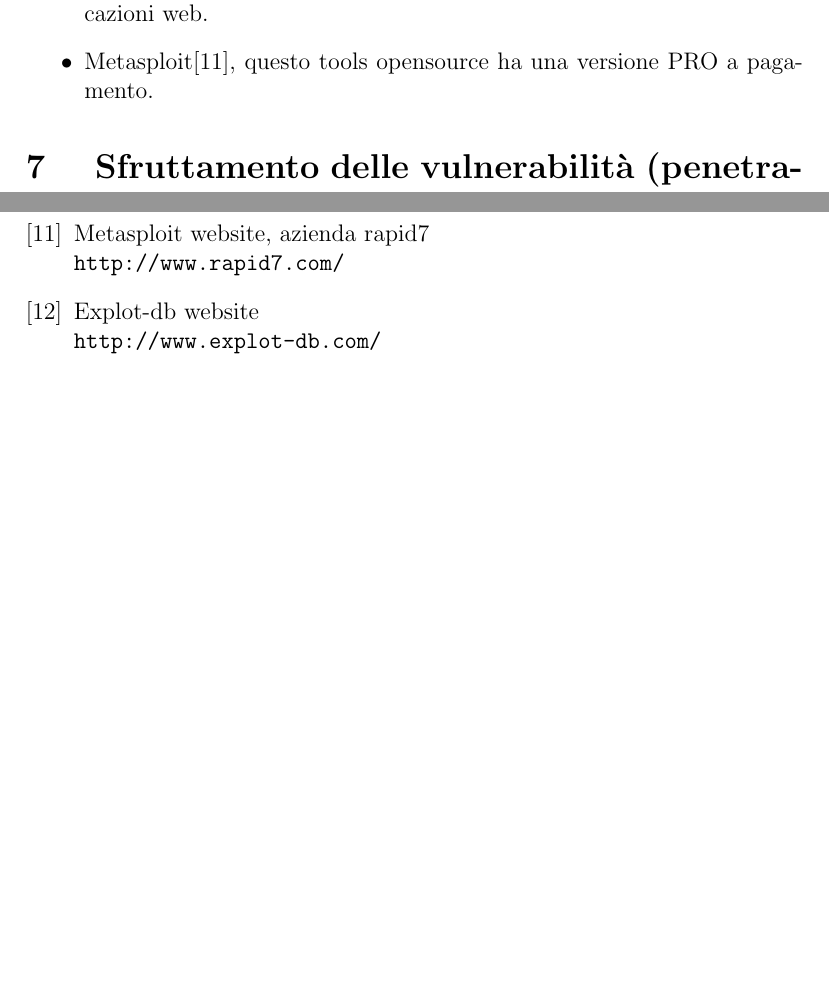
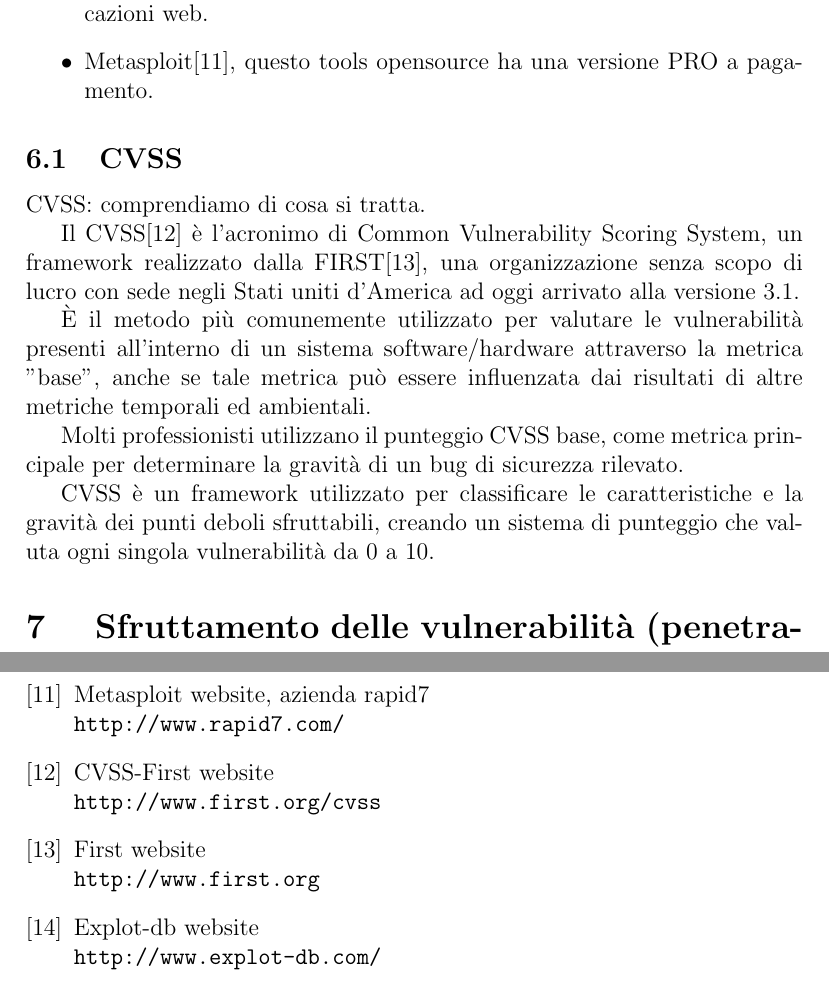
Before and after one commit to maurotedesco/CyberHacker_Bibliography_link, a LaTeX document (bibliografia.tex): two parts of pages 6 and 9 of 9, joined at a grey line, cut so that both start at the same text, the shorter picture padded with empty space. Compiled offline with pdfLaTeX.

Commit message:
Cvss aggiunto

```diff
--- a/bibliografia.tex
+++ b/bibliografia.tex
@@ -142,6 +142,18 @@ I tools più comuni sono:
   \item Metasploit\cite{metasploit}, questo tools opensource ha una versione PRO a pagamento.
 \end{itemize}
 
+\subsection{CVSS}
+
+CVSS: comprendiamo di cosa si tratta.
+
+Il CVSS\cite{CVSS} è l’acronimo di Common Vulnerability Scoring System, un framework realizzato dalla FIRST\cite{First}, una organizzazione senza scopo di lucro con sede negli Stati uniti d’America ad oggi arrivato alla versione 3.1.
+
+È il metodo più comunemente utilizzato per valutare le vulnerabilità presenti all'interno di un sistema software/hardware attraverso la metrica "base", anche se tale metrica può essere influenzata dai risultati di altre metriche temporali ed ambientali.
+
+Molti professionisti utilizzano il punteggio CVSS base, come metrica principale per determinare la gravità di un bug di sicurezza rilevato.
+
+CVSS è un framework utilizzato per classificare le caratteristiche e la gravità dei punti deboli sfruttabili, creando un sistema di punteggio che valuta ogni singola vulnerabilità da 0 a 10.
+
 \section{  Sfruttamento delle vulnerabilità (penetration test) }
 
 Il lavoro di "Vulnerability Assessment" si occupa della rilevazione delle vulnerabilità, il passo successivo invece si occupa di usare le vulnerabilità con i relativi POC per testare se queste sono effettivamente presenti e se possono essere usate per accedere al sistema. L'elenco delle vulnerabilità sono la lista delle armi a nostra disposizione per cercare di effettuare l'accesso al sistema.\\
@@ -233,7 +245,15 @@ Nikto website
 Metasploit website, azienda rapid7
 \\\texttt{http://www.rapid7.com/}
 
-\bibitem{explot-db}                 % 12
+\bibitem{CVSS}                 % 12
+CVSS-First website
+\\\texttt{http://www.first.org/cvss}
+
+\bibitem{First}                 % 13
+First website
+\\\texttt{http://www.first.org}
+
+\bibitem{explot-db}                 % 14
 Explot-db website
 \\\texttt{http://www.explot-db.com/}
 
```
Also changed, not shown: bibliografia.tex (4 more changed lines).
